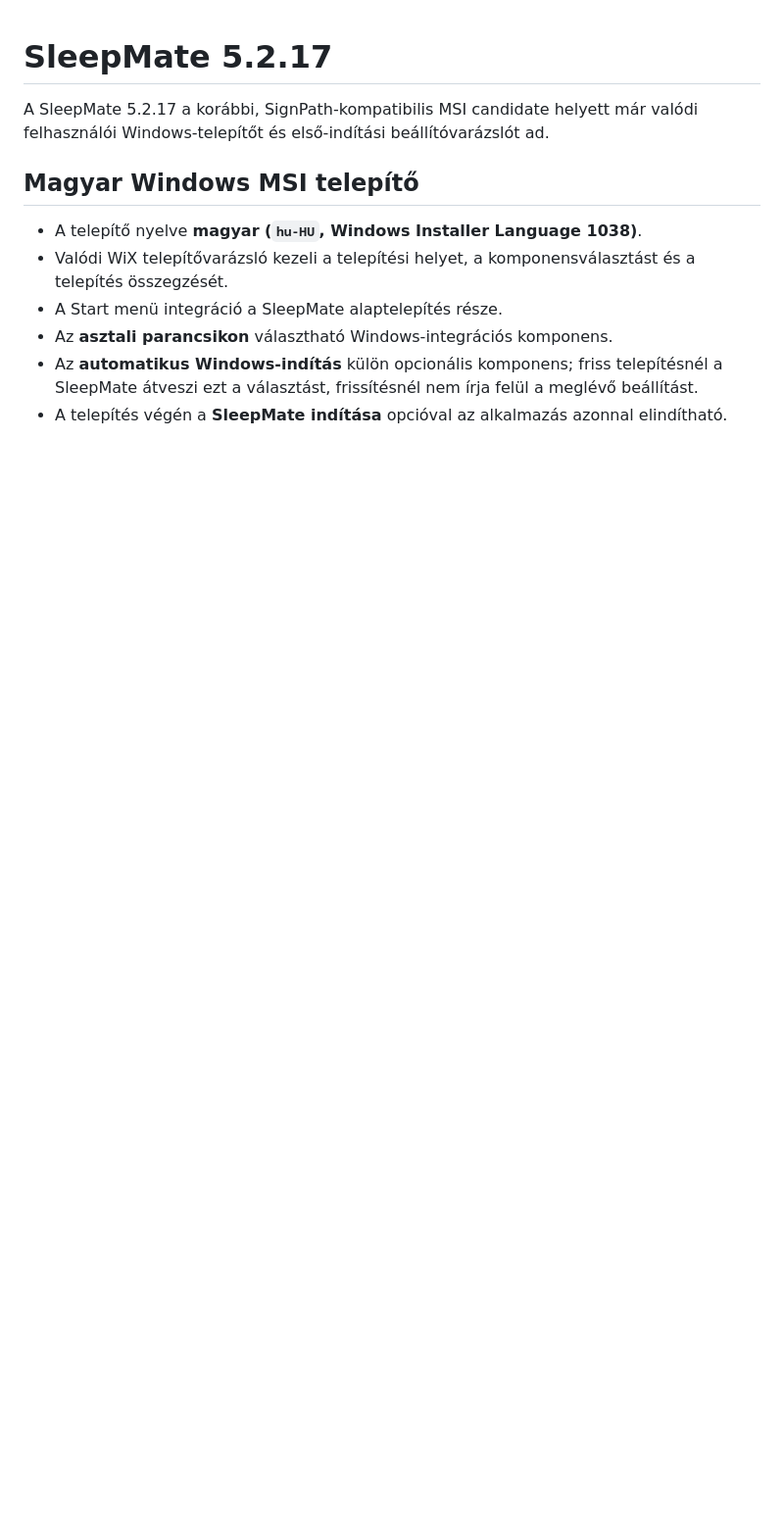
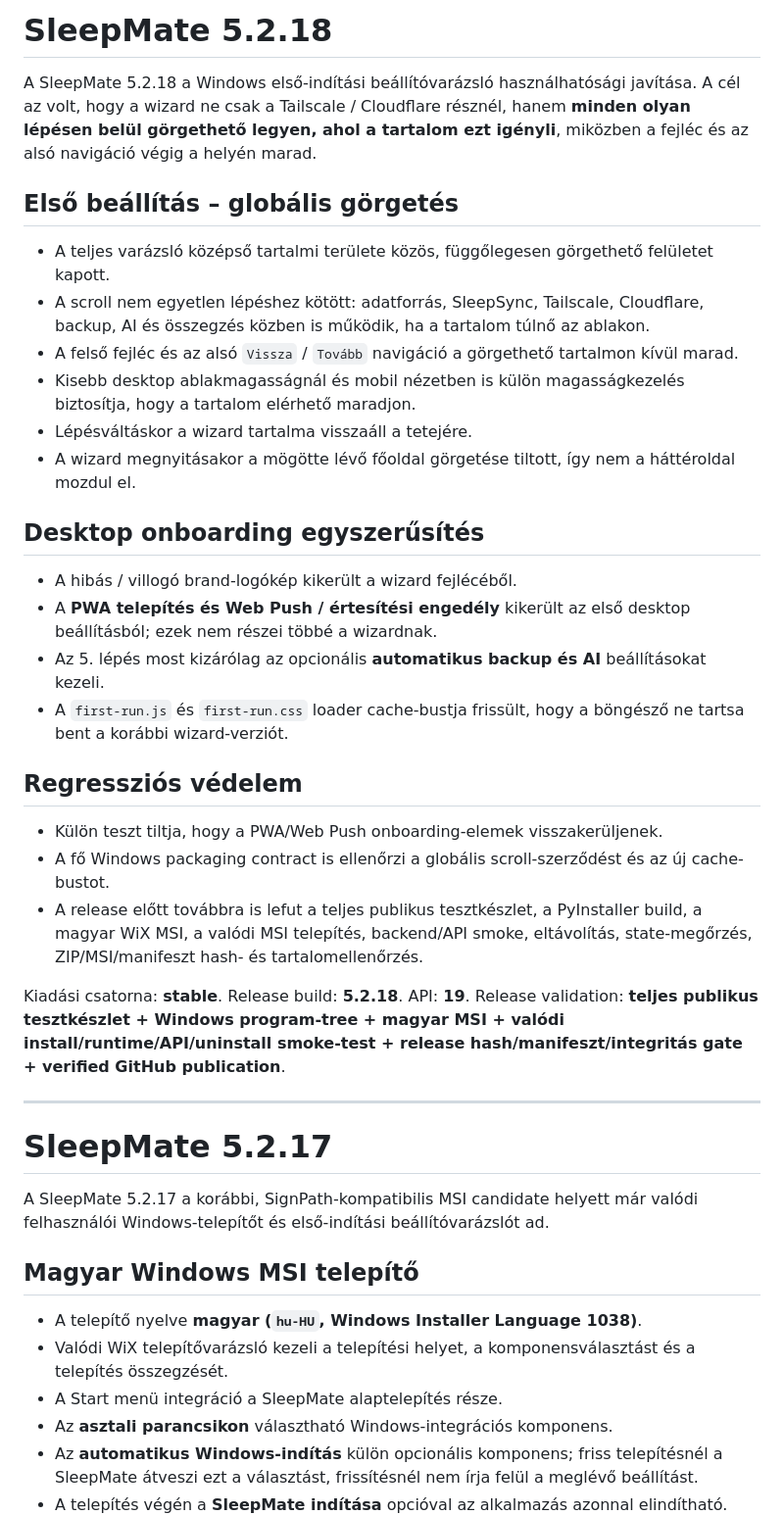
Before and after one commit to BenWyxell/SleepMate-Public, a Markdown page: RELEASE_NOTES.md, the part around the change. Shown at 98% size. GitHub-like rendering; blank space fills up the shorter version.

Commit message:
docs(release): add SleepMate 5.2.18 onboarding hotfix notes

```diff
--- a/RELEASE_NOTES.md
+++ b/RELEASE_NOTES.md
@@ -1,3 +1,36 @@
+# SleepMate 5.2.18
+
+A SleepMate 5.2.18 a Windows első-indítási beállítóvarázsló használhatósági javítása. A cél az volt, hogy a wizard ne csak a Tailscale / Cloudflare résznél, hanem **minden olyan lépésen belül görgethető legyen, ahol a tartalom ezt igényli**, miközben a fejléc és az alsó navigáció végig a helyén marad.
+
+## Első beállítás – globális görgetés
+
+- A teljes varázsló középső tartalmi területe közös, függőlegesen görgethető felületet kapott.
+- A scroll nem egyetlen lépéshez kötött: adatforrás, SleepSync, Tailscale, Cloudflare, backup, AI és összegzés közben is működik, ha a tartalom túlnő az ablakon.
+- A felső fejléc és az alsó `Vissza` / `Tovább` navigáció a görgethető tartalmon kívül marad.
+- Kisebb desktop ablakmagasságnál és mobil nézetben is külön magasságkezelés biztosítja, hogy a tartalom elérhető maradjon.
+- Lépésváltáskor a wizard tartalma visszaáll a tetejére.
+- A wizard megnyitásakor a mögötte lévő főoldal görgetése tiltott, így nem a háttéroldal mozdul el.
+
+## Desktop onboarding egyszerűsítés
+
+- A hibás / villogó brand-logókép kikerült a wizard fejlécéből.
+- A **PWA telepítés és Web Push / értesítési engedély** kikerült az első desktop beállításból; ezek nem részei többé a wizardnak.
+- Az 5. lépés most kizárólag az opcionális **automatikus backup és AI** beállításokat kezeli.
+- A `first-run.js` és `first-run.css` loader cache-bustja frissült, hogy a böngésző ne tartsa bent a korábbi wizard-verziót.
+
+## Regressziós védelem
+
+- Külön teszt tiltja, hogy a PWA/Web Push onboarding-elemek visszakerüljenek.
+- A fő Windows packaging contract is ellenőrzi a globális scroll-szerződést és az új cache-bustot.
+- A release előtt továbbra is lefut a teljes publikus tesztkészlet, a PyInstaller build, a magyar WiX MSI, a valódi MSI telepítés, backend/API smoke, eltávolítás, state-megőrzés, ZIP/MSI/manifeszt hash- és tartalomellenőrzés.
+
+Kiadási csatorna: **stable**.
+Release build: **5.2.18**.
+API: **19**.
+Release validation: **teljes publikus tesztkészlet + Windows program-tree + magyar MSI + valódi install/runtime/API/uninstall smoke-test + release hash/manifeszt/integritás gate + verified GitHub publication**.
+
+---
+
 # SleepMate 5.2.17
 
 A SleepMate 5.2.17 a korábbi, SignPath-kompatibilis MSI candidate helyett már valódi felhasználói Windows-telepítőt és első-indítási beállítóvarázslót ad.
```
